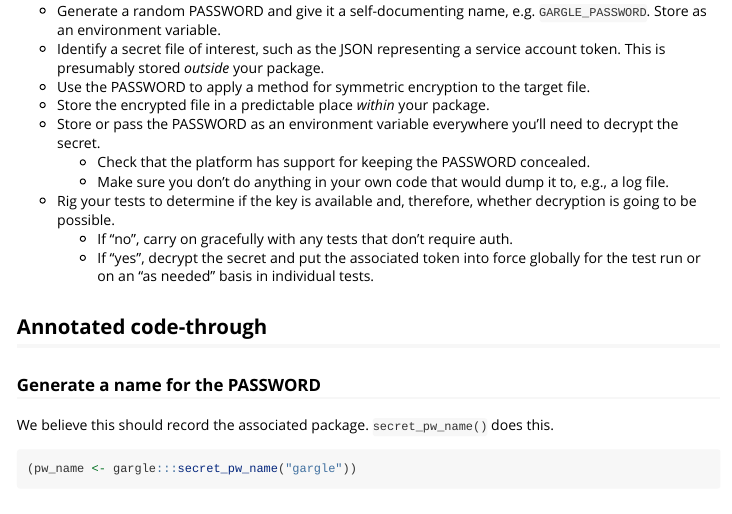
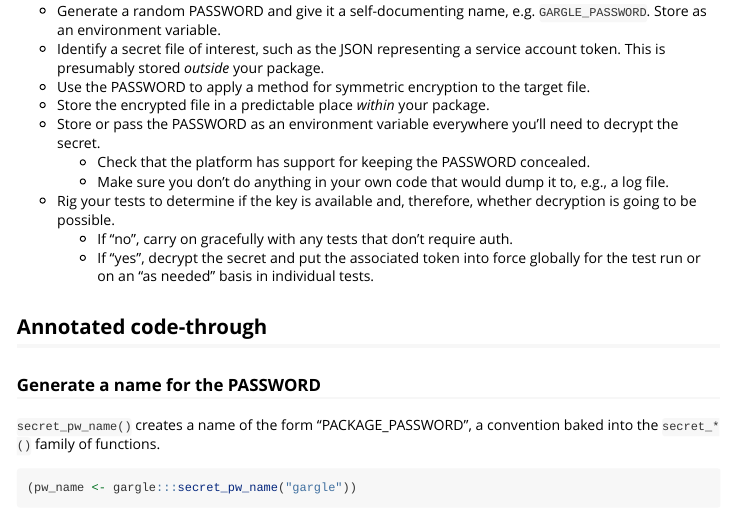
Before and after one commit to r-lib/gargle, an R Markdown document (vignettes/articles/managing-tokens-securely.Rmd): the page in a window 1100 px wide, from 820 px down. Rendered offline with R 4.5, knitr and Pandoc, with nearby package versions; some code elsewhere in the file could not run offline.

Commit message:
More accurate description of the env var naming convention

````diff
--- a/vignettes/articles/managing-tokens-securely.Rmd
+++ b/vignettes/articles/managing-tokens-securely.Rmd
@@ -68,7 +68,8 @@ We go ahead and attach gargle in the normal way, which makes the exported functi
 
 ### Generate a name for the PASSWORD
 
-We believe this should record the associated package. `secret_pw_name()` does this.
+`secret_pw_name()` creates a name of the form "PACKAGE_PASSWORD", a convention
+baked into the `secret_*()` family of functions.
 
 ```{r}
 (pw_name <- gargle:::secret_pw_name("gargle"))
````
